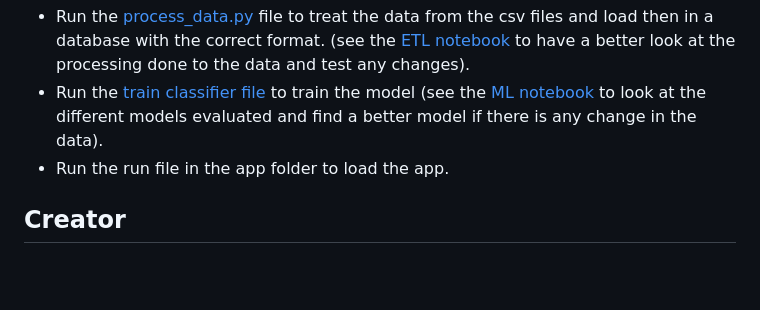
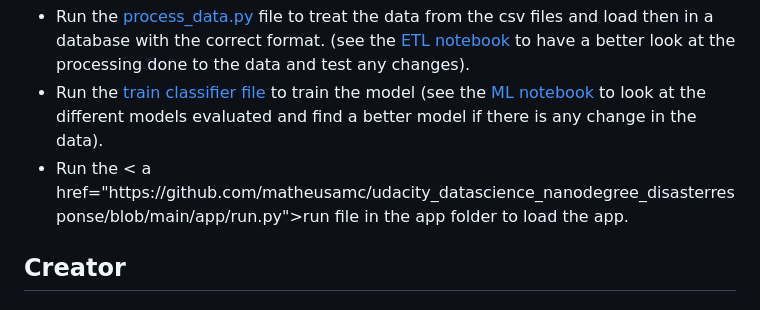
Before and after one commit to matheusamc/udacity_datascience_nanodegree_disasterresponse, a Markdown page: README.md, the part around the change. GitHub-like rendering; blank space fills up the shorter version.

```diff
--- a/README.md
+++ b/README.md
@@ -50,7 +50,7 @@
 <ul>
   <li>Run the <a href="https://github.com/matheusamc/udacity_datascience_nanodegree_disasterresponse/blob/main/data/process_data.py">process_data.py</a> file to treat the data from the csv files and load then in a database with the correct format. (see the <a href="https://github.com/matheusamc/udacity_datascience_nanodegree_disasterresponse/blob/main/ETL%20Pipeline%20Preparation.ipynb">ETL notebook</a> to have a better look at the processing done to the data and test any changes).</li>
   <li>Run the <a href="https://github.com/matheusamc/udacity_datascience_nanodegree_disasterresponse/blob/main/models/train_classifier.py">train classifier file</a> to train the model (see the <a href="https://github.com/matheusamc/udacity_datascience_nanodegree_disasterresponse/blob/main/ML%20Pipeline%20Preparation.ipynb">ML notebook</a> to look at the different models evaluated and find a better model if there is any change in the data).</li>
-  <li>Run the run file in the app folder to load the app.</li>
+  <li>Run the < a href="https://github.com/matheusamc/udacity_datascience_nanodegree_disasterresponse/blob/main/app/run.py">run file</a> in the app folder to load the app.</li>
 </ul>
 
 <h2>Creator</h2>
```
